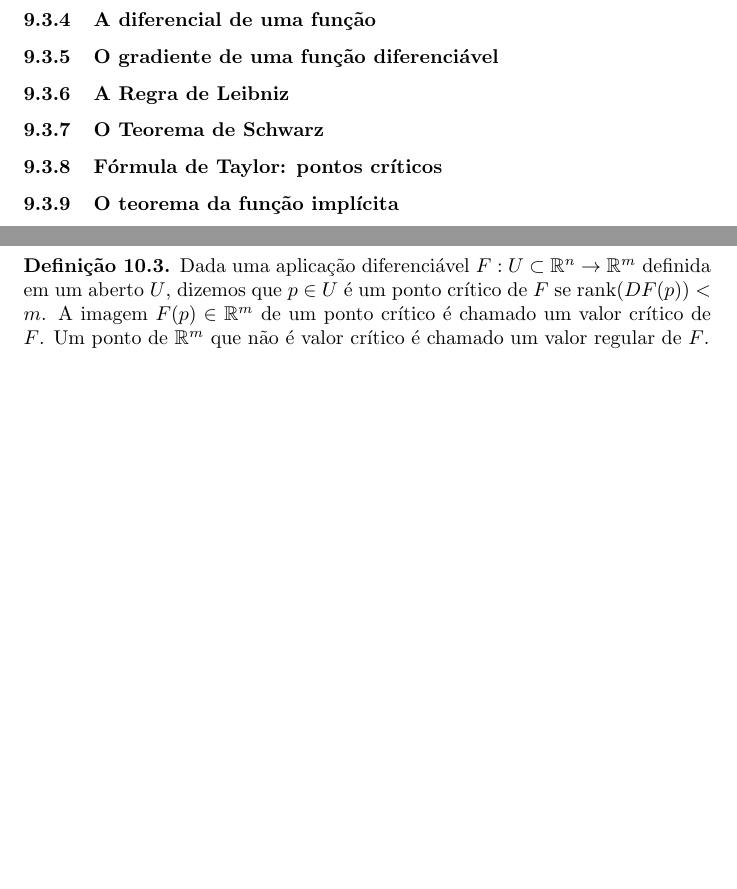
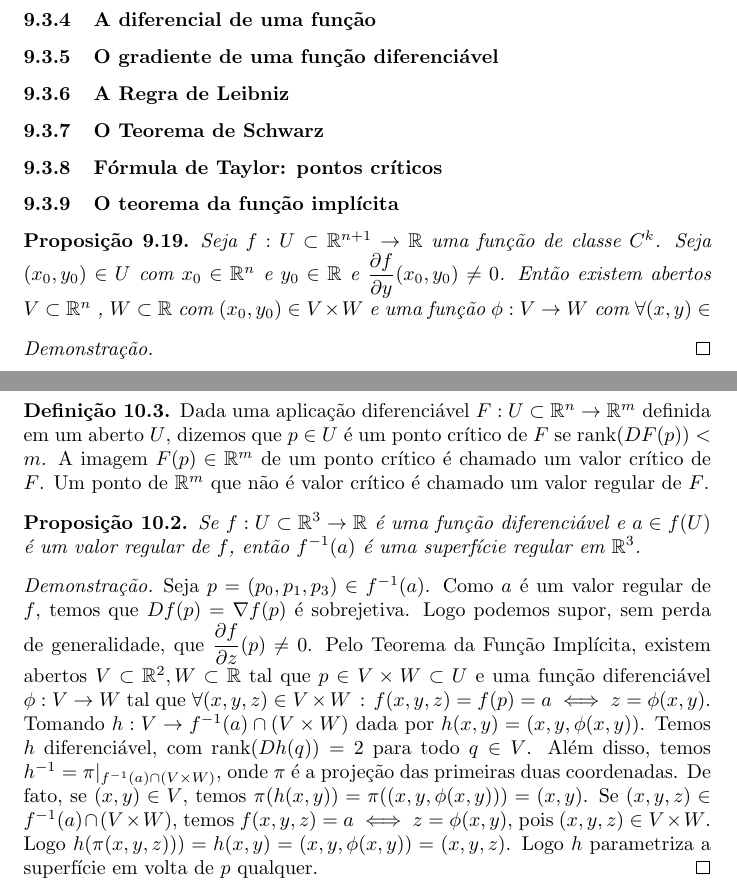
Before and after one commit to TalesAmaral/latex, a LaTeX document (analise.tex): two parts of pages 68 and 77 of 77 before the commit and two parts of pages 67 and 77 of 77 after it, joined at a grey line, cut so that both start at the same text, the shorter picture padded with empty space. Compiled offline with pdfLaTeX.

Commit message:
adicionando geodif

```diff
--- a/analise.tex
+++ b/analise.tex
@@ -2322,6 +2322,12 @@ Se existe um vetor \(v\in \mathbb{R}^n\) e uma função $\rho : \mathbb{R} \to \
    \subsubsection{O Teorema de Schwarz}
    \subsubsection{Fórmula de Taylor: pontos críticos}
    \subsubsection{O teorema da função implícita}
+   \begin{prop}
+	   Seja \(f : U \subset \mathbb{R}^{n+1} \to \mathbb{R} \) uma função de classe \(C^{k} \). Seja \((x_0,y_0)  \in U \) com \(x_0 \in \mathbb{R}^n \) e \(y_0  \in \mathbb{R}\) e \( \dfrac{\partial f}{\partial y}(x_0 ,y_0 ) \neq 0 \).  Então existem abertos \( V\subset \mathbb{R}^n \)  , \( W \subset \mathbb{R}\) com \( (x_0 , y_0 ) \in V\times W \)  e uma função \( \phi: V \to W \) com \( \forall (x,y) \in \) %carro
+   \end{prop}
+   \begin{proof}
+
+   \end{proof}
    \subsubsection{ Multiplicador de Lagrange}
 \subsection{ Integrais Curvilíneas}
    \subsubsection{Formas diferenciais de grau 1}
@@ -2540,4 +2548,11 @@ Afirmo que $S_T(H) = Df(T)(H)$. De fato, $S_T$ é linear (confia) e temos \begin
 \begin{definicao}
 	Dada uma aplicação diferenciável $F: U \subset \mathbb{R}^n \to \mathbb{R}^m$ definida em um aberto $U$, dizemos que $p\in U$ é um ponto crítico de $F$ se $\rank(DF(p)) < m$. A imagem $F(p) \in \mathbb{R}^m$ de um ponto crítico é chamado um valor crítico de $F$. Um ponto de $\mathbb{R}^m$ que não é valor crítico é chamado um valor regular de $F$.
 \end{definicao}
+\begin{prop}
+	Se \( f: U \subset \mathbb{R}^3 \to \mathbb{R} \) é uma função diferenciável e \( a\in f(U) \) é um valor regular de \( f\), então \( f^{-1}(a) \) é uma superfície regular em \( \mathbb{R}^3 \).
+\end{prop}
+\begin{proof}
+	Seja \( p = (p_0, p_1, p_3) \in f^{-1}(a) \). Como \(a\) é um valor regular de \(f\), temos que \( Df(p) = \nabla f(p) \) é sobrejetiva. Logo podemos supor, sem perda de generalidade, que \( \dfrac{\partial f}{\partial z}(p) \neq 0 \). Pelo Teorema da Função Implícita, existem abertos \( V\subset \mathbb{R}^2 , W \subset \mathbb{R}\) tal que \( p \in V\times W \subset U \) e uma função diferenciável \( \phi : V \to W \) tal que \( \forall (x,y,z) \in V\times W \: : \: f(x,y,z) = f(p) = a \iff z = \phi(x,y) \). Tomando \( h: V \to f^{-1}(a) \cap ( V\times W) \) dada por \( h(x,y) = (x,y, \phi(x,y) ) \). Temos \(h\) diferenciável, com \( \rank( Dh(q)) = 2 \) para todo \(q\in V\). Além disso, temos \( h^{-1} = \pi|_{f^{-1}(a)\cap (V\times W)} \), onde \( \pi \) é a projeção das primeiras duas coordenadas. De fato, se \( (x,y) \in V\), temos \( \pi( h(x,y)) = \pi( (x,y, \phi(x,y))) = (x,y) \). Se \( (x,y,z) \in f^{-1}(a) \cap (V\times W) \), temos  \( f(x,y,z) = a \iff z = \phi(x,y) \), pois \( (x,y,z) \in V\times W\). Logo \( h(\pi(x,y,z))) = h(x,y) = (x,y,\phi(x,y)) = (x,y,z) \).  Logo \( h\) parametriza a superfície em volta de \(p \) qualquer.
+\end{proof}
+
 \end{document}
```
Also changed, not shown: analise.pdf, analise.tex (4 more changed lines), 3 other files.
